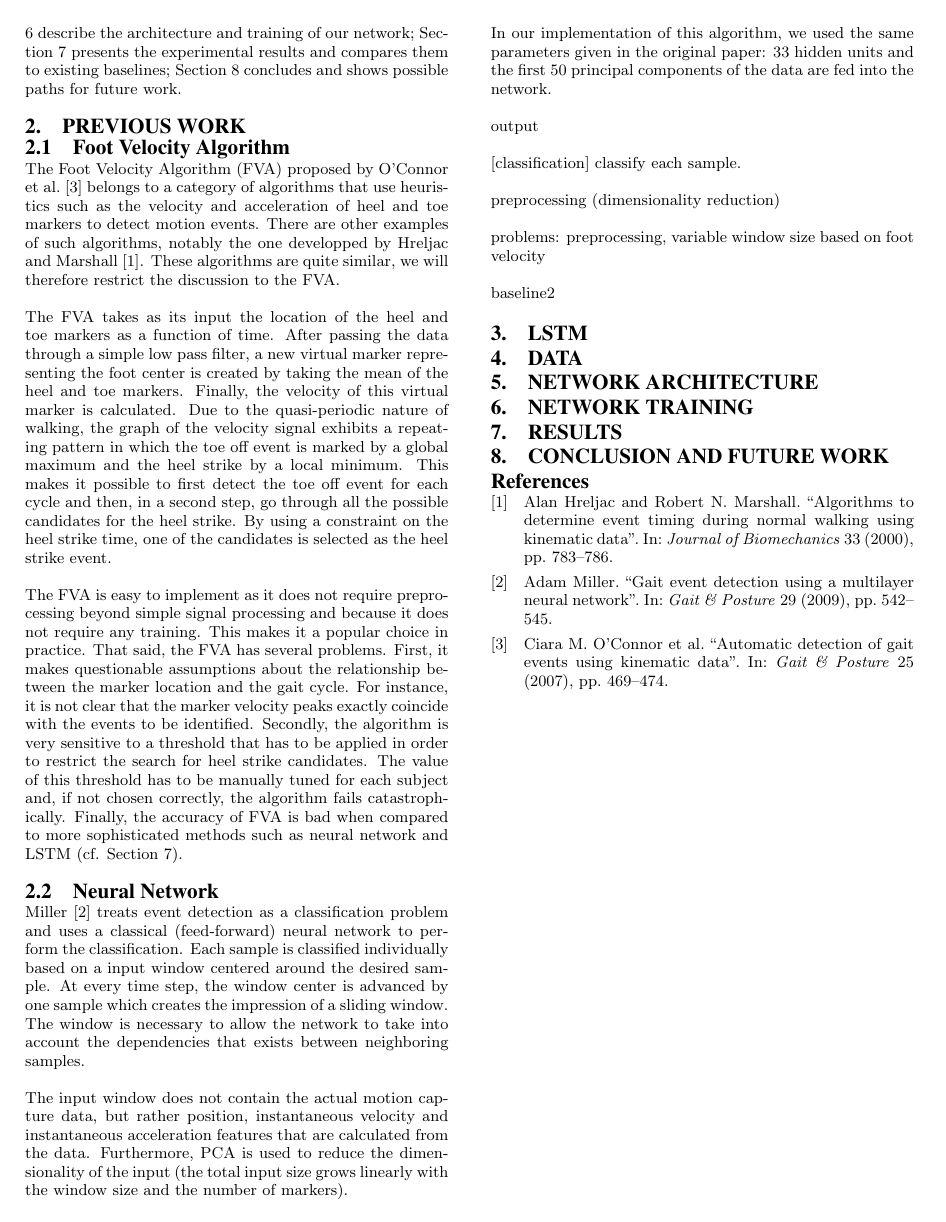
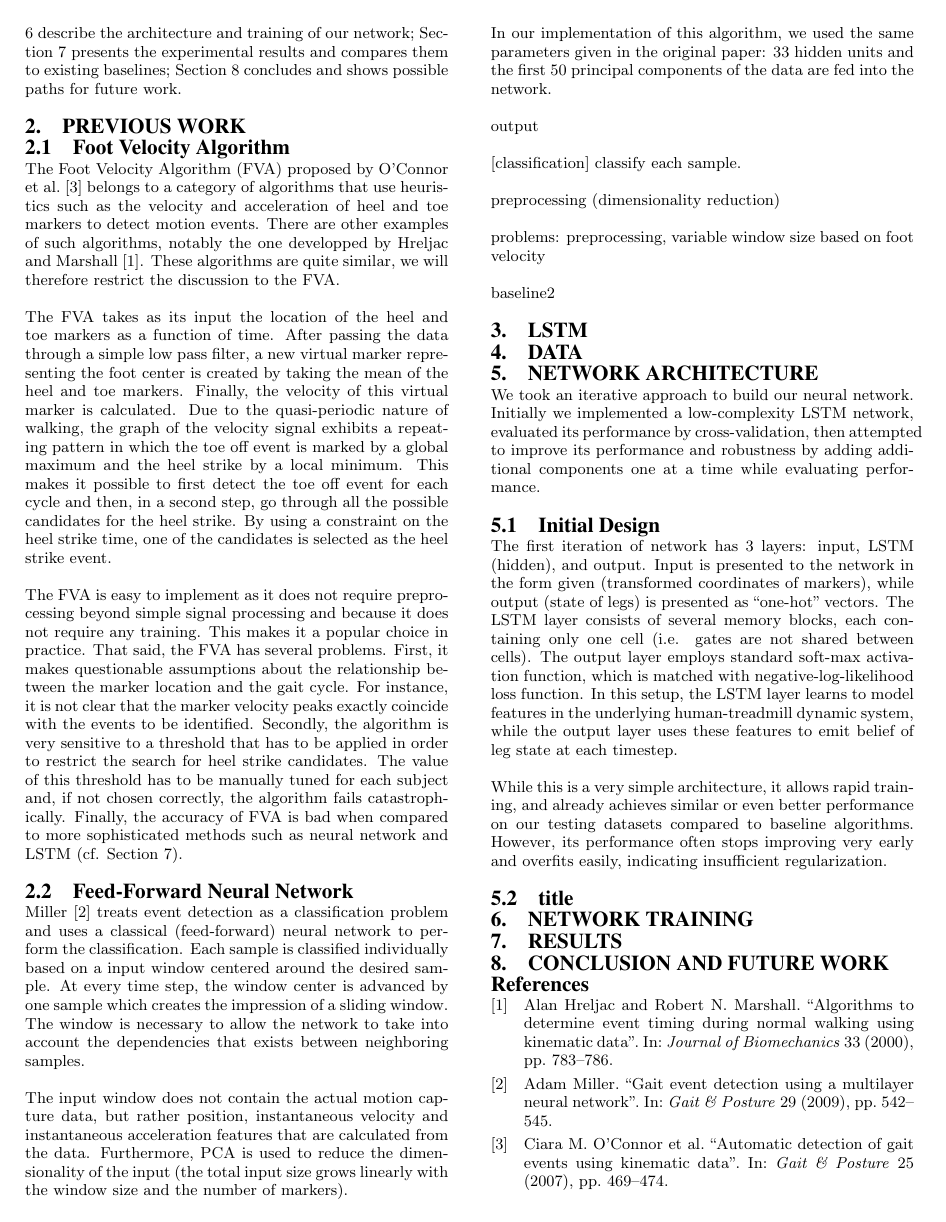
Before and after one commit to pabloi/dataDriven-eventDetection, a LaTeX paper (paper/paper.tex): page 2 of 2. Compiled offline with pdfLaTeX.

Commit message:
architecture draft

```diff
--- a/paper/paper.tex
+++ b/paper/paper.tex
@@ -198,8 +198,8 @@ such as neural network and LSTM
 
 % TODO problem with pathological gaits
 
-\subsection{Neural Network}
-\label{sub:Neural Network}
+\subsection{Feed-Forward Neural Network}
+\label{sec:miller}
 
 \citet{Miller2009}
 treats event detection as a classification problem and uses a classical
@@ -242,7 +242,19 @@ baseline2
 \label{sec:Data}
 
 \section{Network Architecture}
-\label{sec:Network Architecture}
+\label{sec:arch}
+
+We took an iterative approach to build our neural network. Initially we implemented a low-complexity LSTM network, evaluated its performance by cross-validation, then attempted to improve its performance and robustness by adding additional components one at a time while evaluating performance.
+
+\subsection{Initial Design}
+\label{sec:arch-simple}
+
+The first iteration of network has 3 layers: input, LSTM (hidden), and output. Input is presented to the network in the form given (transformed coordinates of markers), while output (state of legs) is presented as ``one-hot'' vectors. The LSTM layer consists of several memory blocks, each containing only one cell (i.e. gates are not shared between cells). The output layer employs standard soft-max activation function, which is matched with negative-log-likelihood loss function. In this setup, the LSTM layer learns to model features in the underlying human-treadmill dynamic system, while the output layer uses these features to emit belief of leg state at each timestep.
+
+While this is a very simple architecture, it allows rapid training, and already achieves similar or even better performance on our testing datasets compared to baseline algorithms. However, its performance often stops improving very early and overfits easily, indicating insufficient regularization.
+
+\subsection{title}
+
 
 \section{Network Training}
 \label{sec:Network Training}
```
Also changed, not shown: paper/paper.tex (2 more changed lines).
